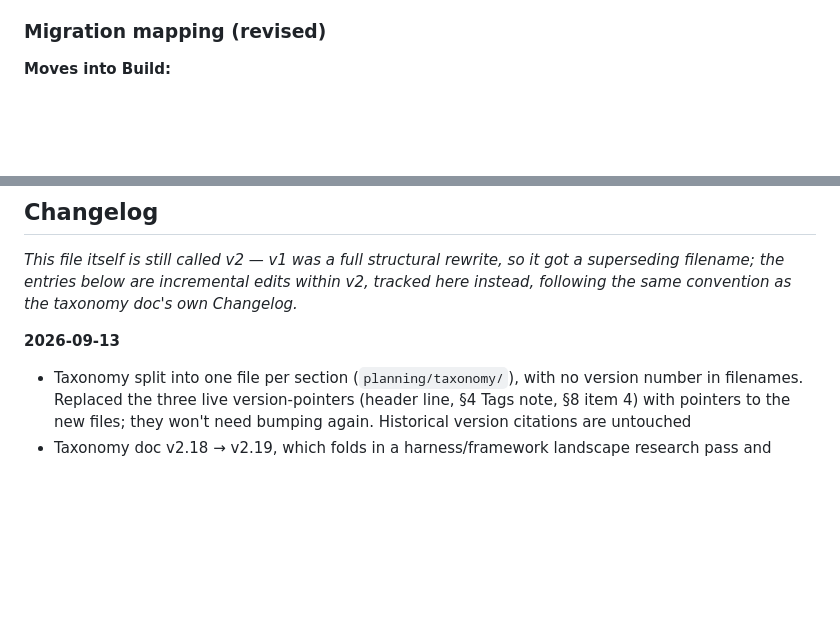
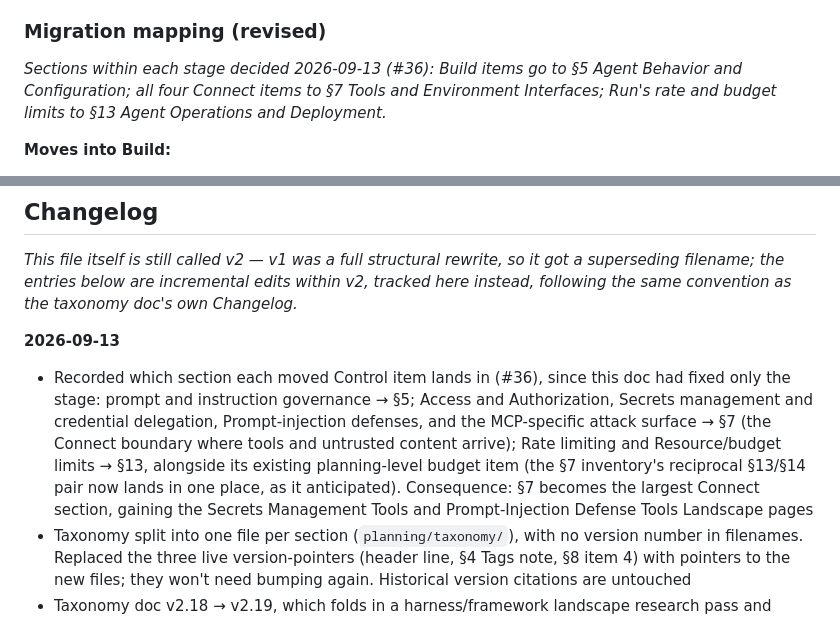
Before and after one commit to vishmatta/ai-agent-ecosystem, a Markdown page: planning/site-content-plan-v2.md, 2 parts joined by grey strips. Rendered like a GitHub page; blank space fills up the shorter version.

Commit message:
Record which section each moved Control item lands in
Co-Authored-By: Claude Opus 5 <noreply@anthropic.com>

```diff
--- a/planning/site-content-plan-v2.md
+++ b/planning/site-content-plan-v2.md
@@ -59,6 +59,8 @@ Control is genuinely cross-cutting — a security policy applies at build time,
 - **Genuinely global items** — the ones that don't cleanly attach to one stage even after this pass — get their own content directly on the Control hub.
 
 ### Migration mapping (revised)
+
+*Sections within each stage decided 2026-09-13 (#36): Build items go to §5 Agent Behavior and Configuration; all four Connect items to §7 Tools and Environment Interfaces; Run's rate and budget limits to §13 Agent Operations and Deployment.*
 
 **Moves into Build:**
 - Agent and Prompt Governance — specifically Prompt and instruction governance (system instructions, agent instructions, prompt versioning, approval/review, prompt testing) — pairs with existing Agent Behavior and Configuration content. **Not the same taxonomy bullet as Policy instructions below**, despite the similar name: Instruction hierarchy and Provenance/change tracking are Policy instructions' own children, not this bullet's, and stay on the Control hub per the Policies hub split — they don't move to Build.
@@ -190,6 +192,7 @@ Once the open questions above are settled: (1) build the site's template layer f
 *This file itself is still called v2 — v1 was a full structural rewrite, so it got a superseding filename; the entries below are incremental edits within v2, tracked here instead, following the same convention as the taxonomy doc's own Changelog.*
 
 **2026-09-13**
+- Recorded which section each moved Control item lands in (#36), since this doc had fixed only the stage: prompt and instruction governance → §5; Access and Authorization, Secrets management and credential delegation, Prompt-injection defenses, and the MCP-specific attack surface → §7 (the Connect boundary where tools and untrusted content arrive); Rate limiting and Resource/budget limits → §13, alongside its existing planning-level budget item (the §7 inventory's reciprocal §13/§14 pair now lands in one place, as it anticipated). Consequence: §7 becomes the largest Connect section, gaining the Secrets Management Tools and Prompt-Injection Defense Tools Landscape pages
 - Taxonomy split into one file per section (`planning/taxonomy/`), with no version number in filenames. Replaced the three live version-pointers (header line, §4 Tags note, §8 item 4) with pointers to the new files; they won't need bumping again. Historical version citations are untouched
 - Taxonomy doc v2.18 → v2.19, which folds in a harness/framework landscape research pass and drafts §2. Bumped the three live version-pointers. Agent Frameworks' Landscape now splits into two product categories (Code Frameworks, No-code / Low-code Builders), so §3's category-split examples gain Frameworks and its single-category list loses it; §7's "confirmed safe" list drops Frameworks for the same reason. No existing `→` targets the Frameworks Landscape, so nothing moves to "at risk." Arrow count 79 → 81: §2's drafted beats add two cross-references (→ §1 in What, → §3 in How), both to pages that neither move nor split
 - §8 item 1's "Vertex" example now names Gemini Enterprise Agent Platform, Vertex AI's name since April 22, 2026. §10's narrative backlog: drafted for §1 and §2
```
Also changed, not shown: docs/content.md (+14 -10 lines).
